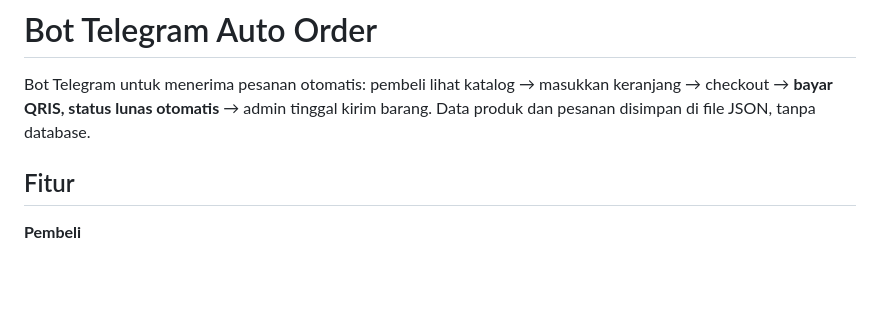
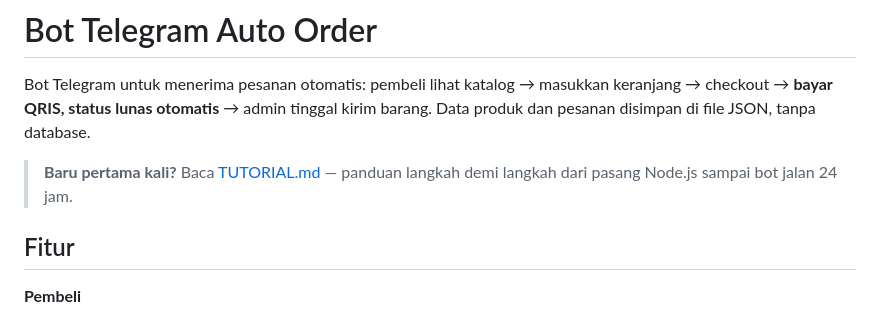
Before and after one commit to Nyobekannye/Myspace, a Markdown page: README.md, the part around the change. GitHub-like rendering; blank space fills up the shorter version.

Commit message:
Tambah TUTORIAL.md untuk pemula
Co-authored-by: Sari Nufti <sarinufti@gmail.com>

```diff
--- a/README.md
+++ b/README.md
@@ -1,6 +1,8 @@
 # Bot Telegram Auto Order
 
 Bot Telegram untuk menerima pesanan otomatis: pembeli lihat katalog → masukkan keranjang → checkout → **bayar QRIS, status lunas otomatis** → admin tinggal kirim barang. Data produk dan pesanan disimpan di file JSON, tanpa database.
+
+> **Baru pertama kali?** Baca [TUTORIAL.md](TUTORIAL.md) — panduan langkah demi langkah dari pasang Node.js sampai bot jalan 24 jam.
 
 ## Fitur
 
```
Also changed, not shown: TUTORIAL.md (added, +185 -0 lines).
